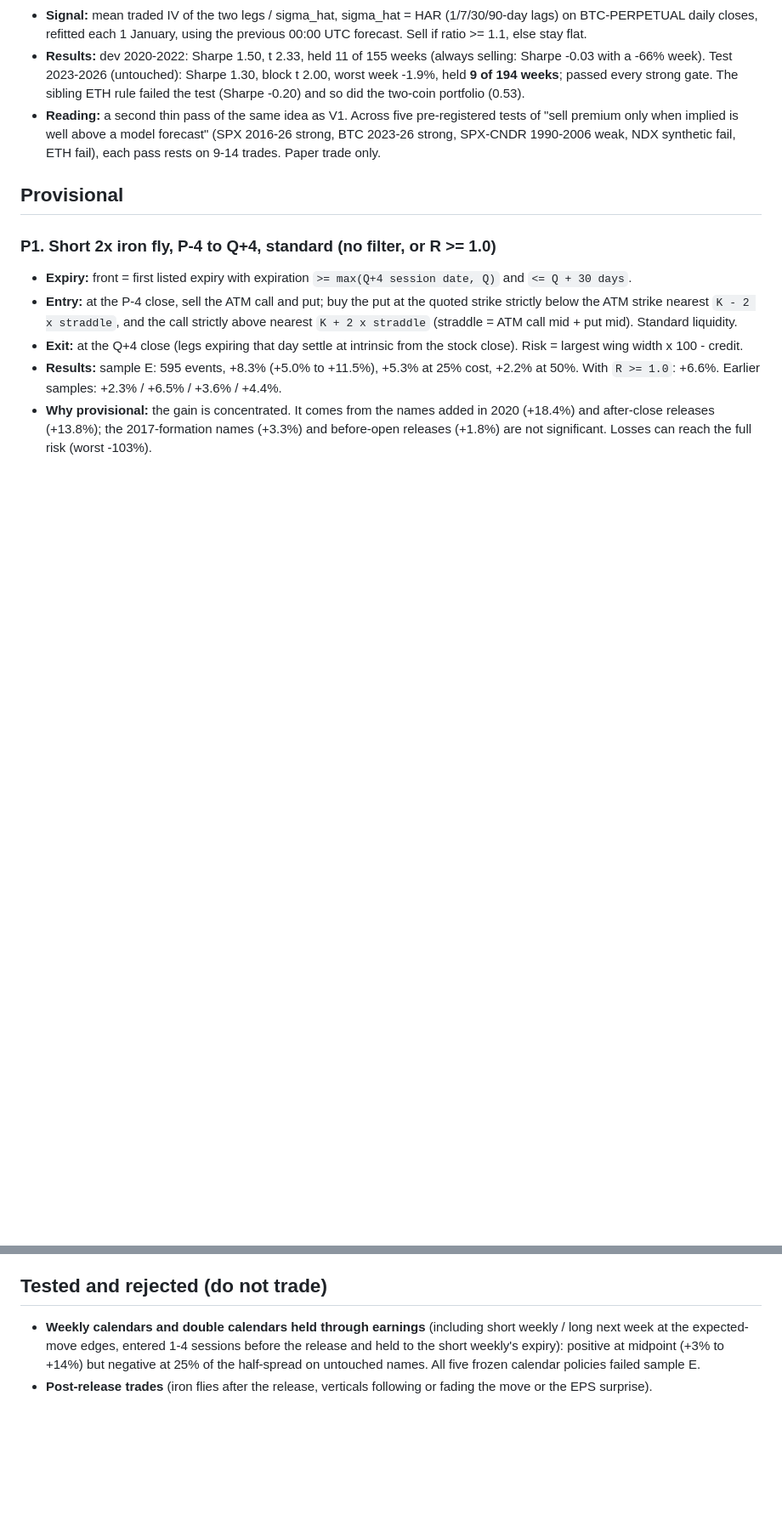
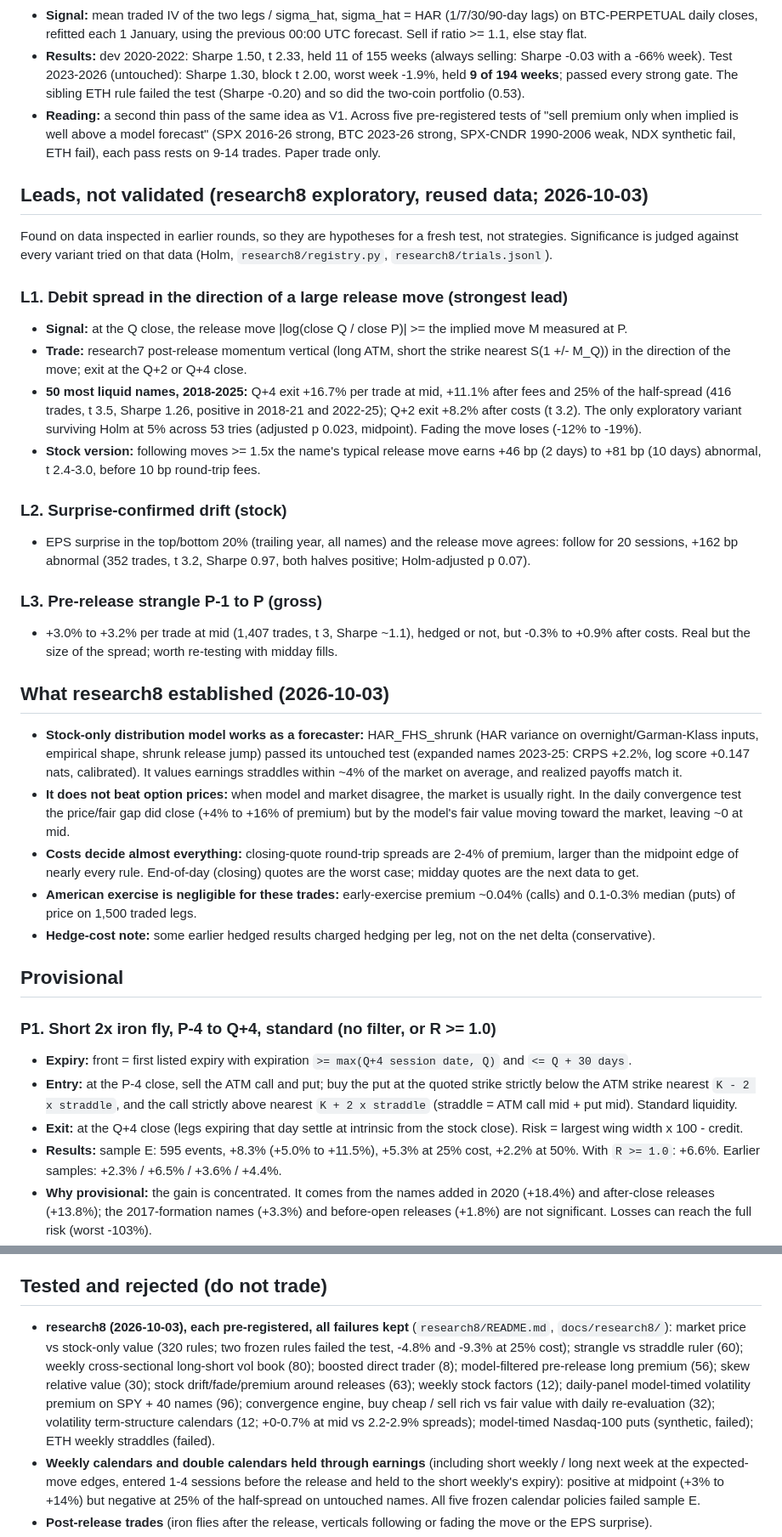
Before and after one commit to nicjia/earnings-vol-model, a Markdown page: STRATEGIES.md, 2 parts joined by grey strips. Shown at 85% size. Drawn GitHub-style; blank space fills up the shorter version.

Commit message:
Publish all research8 results in STRATEGIES.md
Leads (continuation debit spread, surprise-confirmed drift,
pre-release strangle gross edge), what research8 established (model
forecasts well but does not beat option prices; costs dominate;
American exercise negligible) and every rejected design.

Co-Authored-By: Claude Opus 5.5 <noreply@anthropic.com>
Claude-Session: https://claude.ai/code/session_01GQ5qXeUC21UcyPpnvnB7zz

```diff
--- a/STRATEGIES.md
+++ b/STRATEGIES.md
@@ -178,6 +178,46 @@ had already passed E), and only forward paper trading with recorded fills can de
   implied is well above a model forecast" (SPX 2016-26 strong, BTC 2023-26 strong, SPX-CNDR 1990-2006 weak, NDX
   synthetic fail, ETH fail), each pass rests on 9-14 trades. Paper trade only.
 
+## Leads, not validated (research8 exploratory, reused data; 2026-10-03)
+
+Found on data inspected in earlier rounds, so they are hypotheses for a fresh test, not strategies. Significance is
+judged against every variant tried on that data (Holm, `research8/registry.py`, `research8/trials.jsonl`).
+
+### L1. Debit spread in the direction of a large release move (strongest lead)
+
+- **Signal:** at the Q close, the release move |log(close Q / close P)| >= the implied move M measured at P.
+- **Trade:** research7 post-release momentum vertical (long ATM, short the strike nearest S(1 +/- M_Q)) in the direction
+  of the move; exit at the Q+2 or Q+4 close.
+- **50 most liquid names, 2018-2025:** Q+4 exit +16.7% per trade at mid, +11.1% after fees and 25% of the half-spread
+  (416 trades, t 3.5, Sharpe 1.26, positive in 2018-21 and 2022-25); Q+2 exit +8.2% after costs (t 3.2). The only
+  exploratory variant surviving Holm at 5% across 53 tries (adjusted p 0.023, midpoint). Fading the move loses (-12% to -19%).
+- **Stock version:** following moves >= 1.5x the name's typical release move earns +46 bp (2 days) to +81 bp (10 days)
+  abnormal, t 2.4-3.0, before 10 bp round-trip fees.
+
+### L2. Surprise-confirmed drift (stock)
+
+- EPS surprise in the top/bottom 20% (trailing year, all names) and the release move agrees: follow for 20 sessions,
+  +162 bp abnormal (352 trades, t 3.2, Sharpe 0.97, both halves positive; Holm-adjusted p 0.07).
+
+### L3. Pre-release strangle P-1 to P (gross)
+
+- +3.0% to +3.2% per trade at mid (1,407 trades, t 3, Sharpe ~1.1), hedged or not, but -0.3% to +0.9% after costs.
+  Real but the size of the spread; worth re-testing with midday fills.
+
+## What research8 established (2026-10-03)
+
+- **Stock-only distribution model works as a forecaster:** HAR_FHS_shrunk (HAR variance on overnight/Garman-Klass inputs,
+  empirical shape, shrunk release jump) passed its untouched test (expanded names 2023-25: CRPS +2.2%, log score +0.147
+  nats, calibrated). It values earnings straddles within ~4% of the market on average, and realized payoffs match it.
+- **It does not beat option prices:** when model and market disagree, the market is usually right. In the daily
+  convergence test the price/fair gap did close (+4% to +16% of premium) but by the model's fair value moving toward the
+  market, leaving ~0 at mid.
+- **Costs decide almost everything:** closing-quote round-trip spreads are 2-4% of premium, larger than the midpoint edge
+  of nearly every rule. End-of-day (closing) quotes are the worst case; midday quotes are the next data to get.
+- **American exercise is negligible for these trades:** early-exercise premium ~0.04% (calls) and 0.1-0.3% median (puts)
+  of price on 1,500 traded legs.
+- **Hedge-cost note:** some earlier hedged results charged hedging per leg, not on the net delta (conservative).
+
 ## Provisional
 
 ### P1. Short 2x iron fly, P-4 to Q+4, standard (no filter, or R >= 1.0)
@@ -195,6 +235,13 @@ had already passed E), and only forward paper trading with recorded fills can de
 
 ## Tested and rejected (do not trade)
 
+- **research8 (2026-10-03), each pre-registered, all failures kept** (`research8/README.md`, `docs/research8/`):
+  market price vs stock-only value (320 rules; two frozen rules failed the test, -4.8% and -9.3% at 25% cost); strangle vs
+  straddle ruler (60); weekly cross-sectional long-short vol book (80); boosted direct trader (8); model-filtered
+  pre-release long premium (56); skew relative value (30); stock drift/fade/premium around releases (63); weekly stock
+  factors (12); daily-panel model-timed volatility premium on SPY + 40 names (96); convergence engine, buy cheap / sell
+  rich vs fair value with daily re-evaluation (32); volatility term-structure calendars (12; +0-0.7% at mid vs 2.2-2.9%
+  spreads); model-timed Nasdaq-100 puts (synthetic, failed); ETH weekly straddles (failed).
 - **Weekly calendars and double calendars held through earnings** (including short weekly / long next week at the
   expected-move edges, entered 1-4 sessions before the release and held to the short weekly's expiry): positive at midpoint
   (+3% to +14%) but negative at 25% of the half-spread on untouched names. All five frozen calendar policies failed sample E.
```
Also changed, not shown: other parts of STRATEGIES.md (+1 -1 lines).
